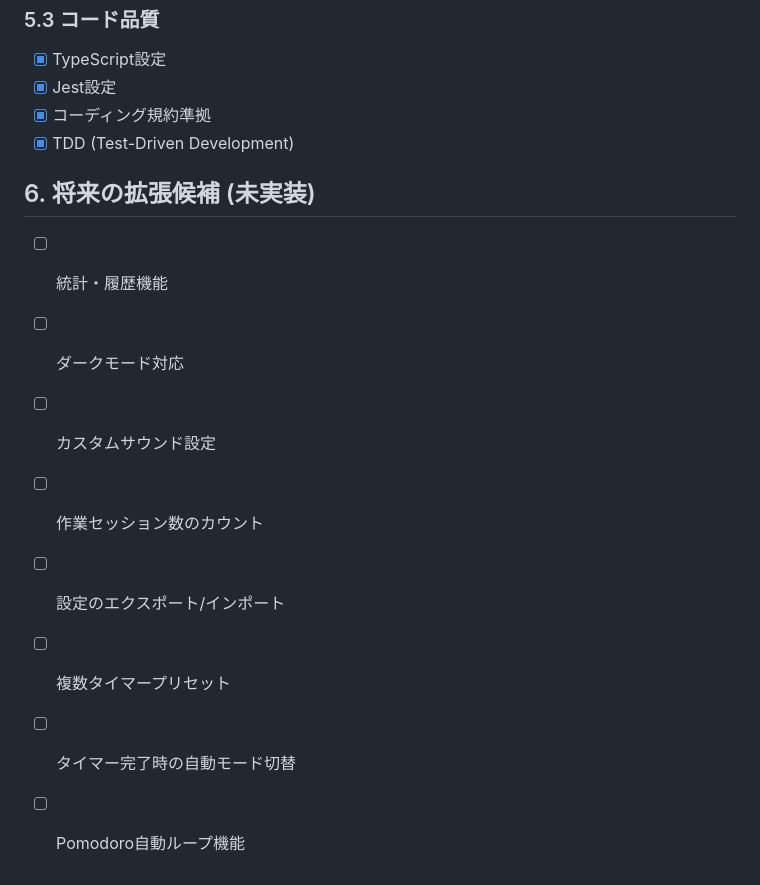
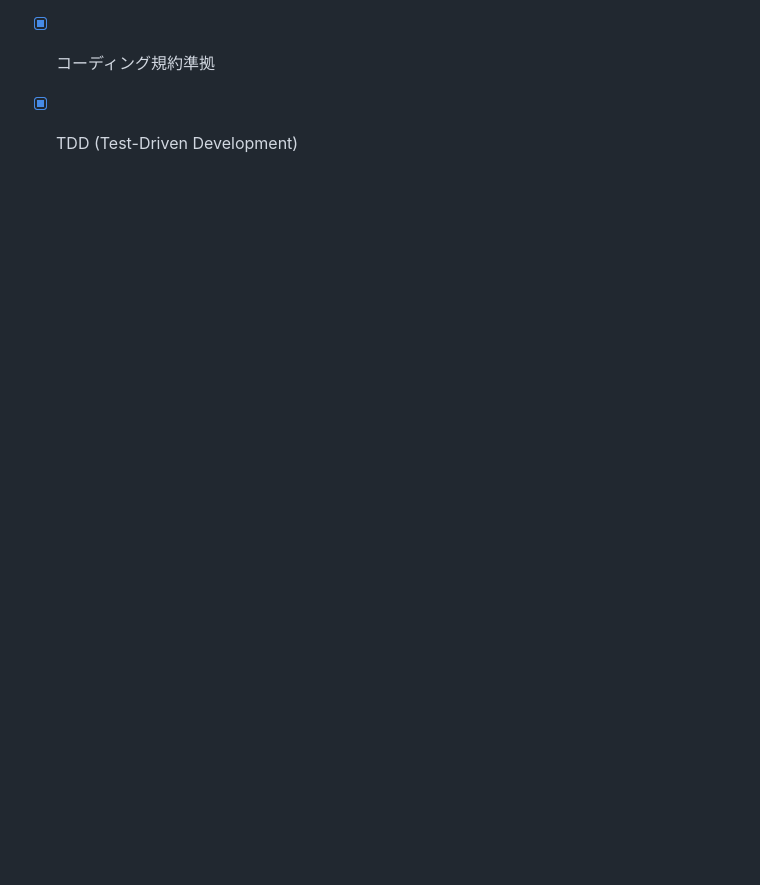
Before and after one commit to hatolife/forcustimer, a Markdown page: TODO.md, the part around the change. GitHub-like rendering; blank space fills up the shorter version.

Commit message:
docs: TODO.mdから将来の拡張候補セクションを削除
現在の実装済み項目のみに絞り、6. 将来の拡張候補セクションを削除。

🤖 Generated with [Claude Code](https://claude.com/claude-code)

Co-Authored-By: Claude <noreply@anthropic.com>

```diff
--- a/TODO.md
+++ b/TODO.md
@@ -208,14 +208,3 @@
 - [x] Jest設定
 - [x] コーディング規約準拠
 - [x] TDD (Test-Driven Development)
-
-## 6. 将来の拡張候補 (未実装)
-
-- [ ] 統計・履歴機能
-- [ ] ダークモード対応
-- [ ] カスタムサウンド設定
-- [ ] 作業セッション数のカウント
-- [ ] 設定のエクスポート/インポート
-- [ ] 複数タイマープリセット
-- [ ] タイマー完了時の自動モード切替
-- [ ] Pomodoro自動ループ機能
```
